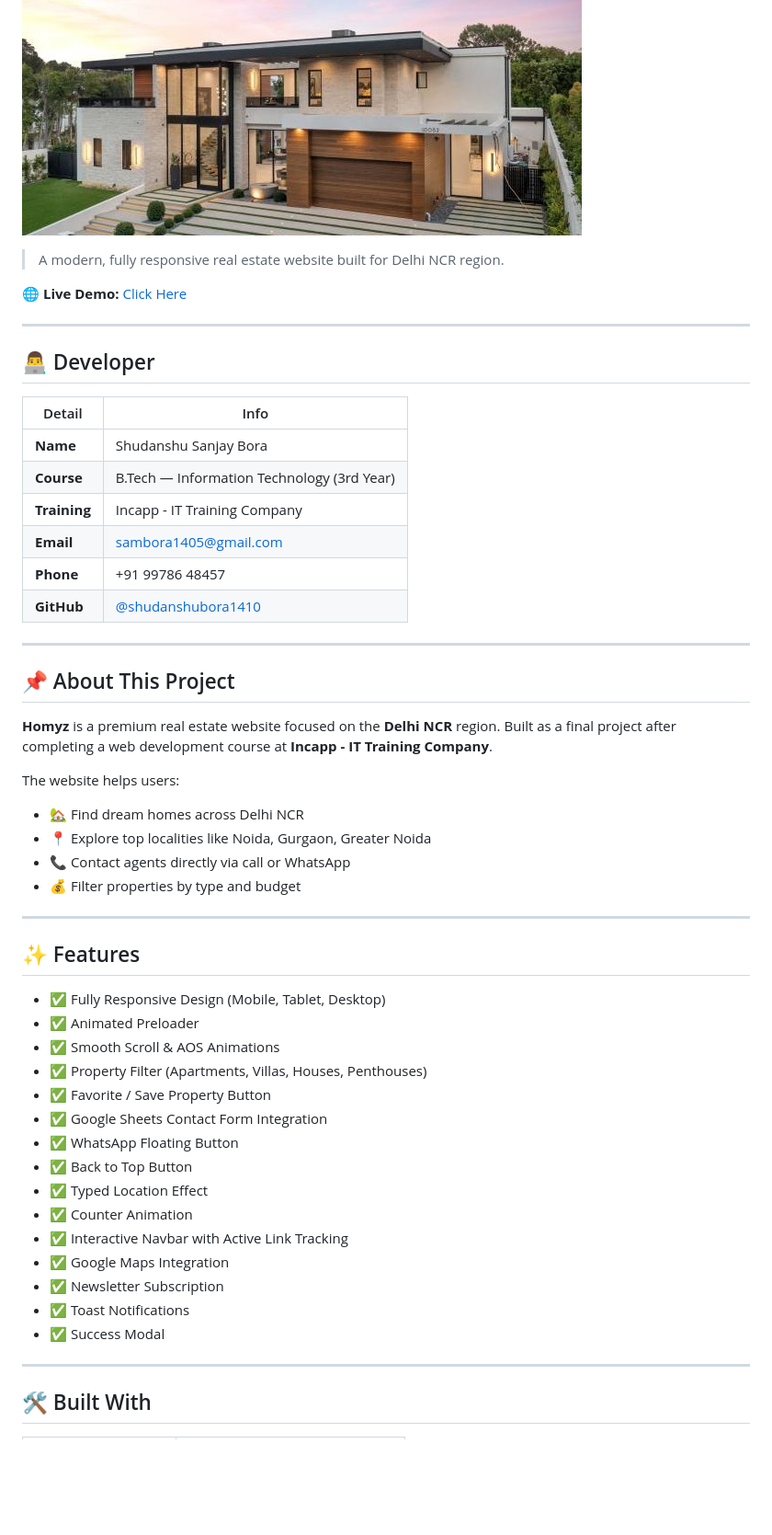
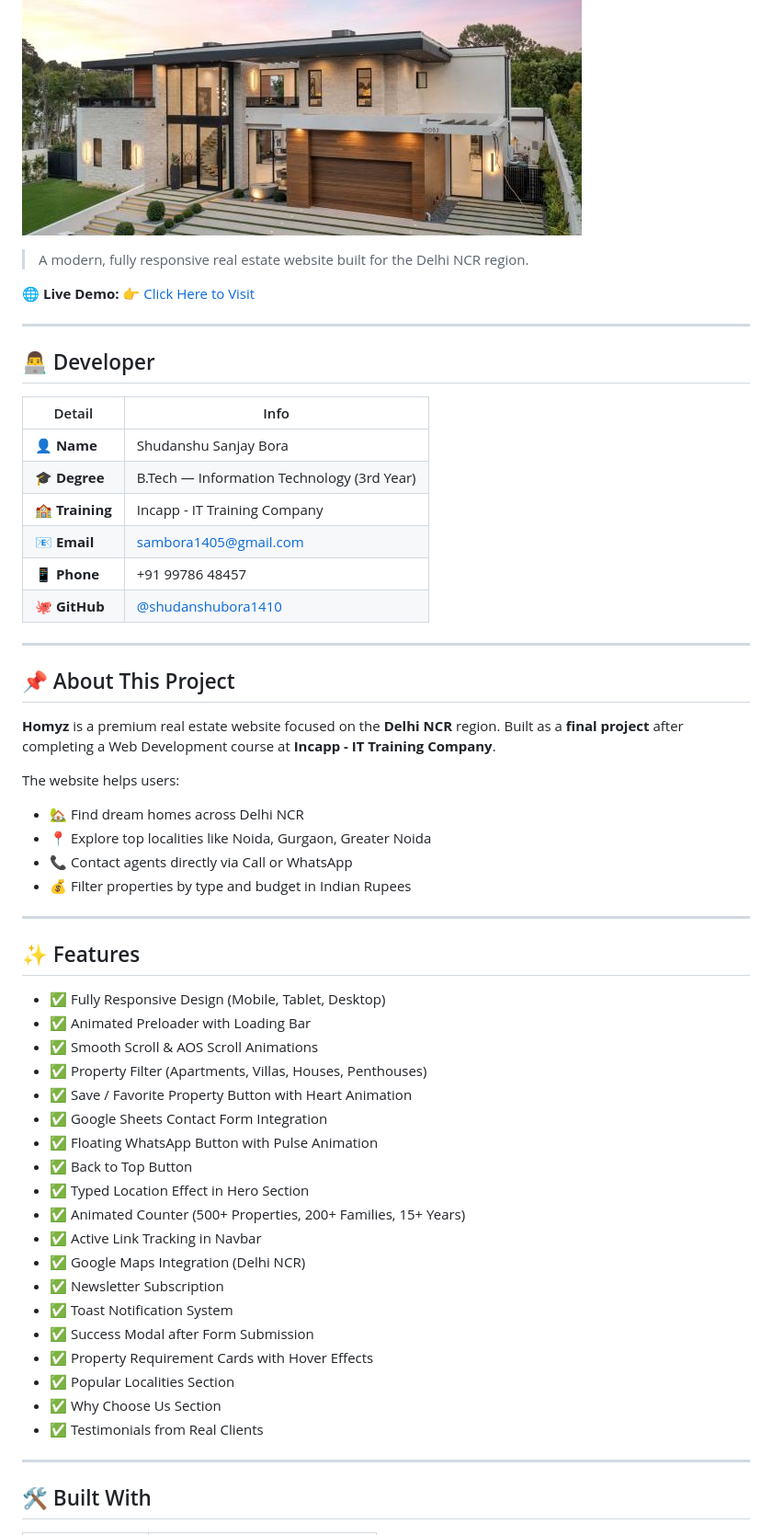
Before and after one commit to shudanshubora1410/Homyz, a Markdown page: README.md, the part around one of its changes. Shown at 92% size. Rendered like a GitHub page; blank space fills up the shorter version.

Commit message:
Add professional README for Homyz project

```diff
--- a/README.md
+++ b/README.md
@@ -2,9 +2,9 @@
 
 ![Homyz Banner](assets/banner.jpg)
 
-> A modern, fully responsive real estate website built for Delhi NCR region.
+> A modern, fully responsive real estate website built for the Delhi NCR region.
 
-🌐 **Live Demo:** [Click Here](https://shudanshubora1410.github.io/Homyz)
+🌐 **Live Demo:** [👉 Click Here to Visit](https://shudanshubora1410.github.io/Homyz)
 
 ---
 
@@ -12,45 +12,49 @@
 
 | Detail | Info |
 |--------|------|
-| **Name** | Shudanshu Sanjay Bora |
-| **Course** | B.Tech — Information Technology (3rd Year) |
-| **Training** | Incapp - IT Training Company |
-| **Email** | sambora1405@gmail.com |
-| **Phone** | +91 99786 48457 |
-| **GitHub** | [@shudanshubora1410](https://github.com/shudanshubora1410) |
+| 👤 **Name** | Shudanshu Sanjay Bora |
+| 🎓 **Degree** | B.Tech — Information Technology (3rd Year) |
+| 🏫 **Training** | Incapp - IT Training Company |
+| 📧 **Email** | sambora1405@gmail.com |
+| 📱 **Phone** | +91 99786 48457 |
+| 🐙 **GitHub** | [@shudanshubora1410](https://github.com/shudanshubora1410) |
 
 ---
 
 ## 📌 About This Project
 
 **Homyz** is a premium real estate website focused on the **Delhi NCR** region.
-Built as a final project after completing a web development course at **Incapp - IT Training Company**.
+Built as a **final project** after completing a Web Development course at **Incapp - IT Training Company**.
 
 The website helps users:
 - 🏡 Find dream homes across Delhi NCR
 - 📍 Explore top localities like Noida, Gurgaon, Greater Noida
-- 📞 Contact agents directly via call or WhatsApp
-- 💰 Filter properties by type and budget
+- 📞 Contact agents directly via Call or WhatsApp
+- 💰 Filter properties by type and budget in Indian Rupees
 
 ---
 
 ## ✨ Features
 
 - ✅ Fully Responsive Design (Mobile, Tablet, Desktop)
-- ✅ Animated Preloader
-- ✅ Smooth Scroll & AOS Animations
+- ✅ Animated Preloader with Loading Bar
+- ✅ Smooth Scroll & AOS Scroll Animations
 - ✅ Property Filter (Apartments, Villas, Houses, Penthouses)
-- ✅ Favorite / Save Property Button
+- ✅ Save / Favorite Property Button with Heart Animation
 - ✅ Google Sheets Contact Form Integration
-- ✅ WhatsApp Floating Button
+- ✅ Floating WhatsApp Button with Pulse Animation
 - ✅ Back to Top Button
-- ✅ Typed Location Effect
-- ✅ Counter Animation
-- ✅ Interactive Navbar with Active Link Tracking
-- ✅ Google Maps Integration
+- ✅ Typed Location Effect in Hero Section
+- ✅ Animated Counter (500+ Properties, 200+ Families, 15+ Years)
+- ✅ Active Link Tracking in Navbar
+- ✅ Google Maps Integration (Delhi NCR)
 - ✅ Newsletter Subscription
-- ✅ Toast Notifications
-- ✅ Success Modal
+- ✅ Toast Notification System
+- ✅ Success Modal after Form Submission
+- ✅ Property Requirement Cards with Hover Effects
+- ✅ Popular Localities Section
+- ✅ Why Choose Us Section
+- ✅ Testimonials from Real Clients
 
 ---
 
```
Also changed, not shown: other parts of README.md (+72 -33 lines).
